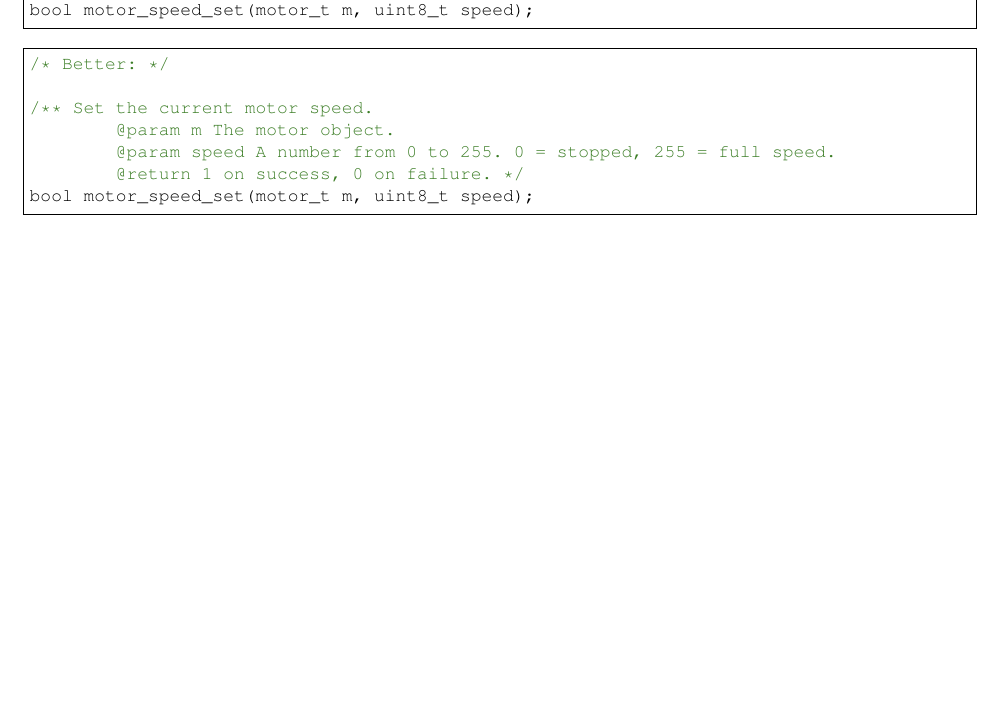
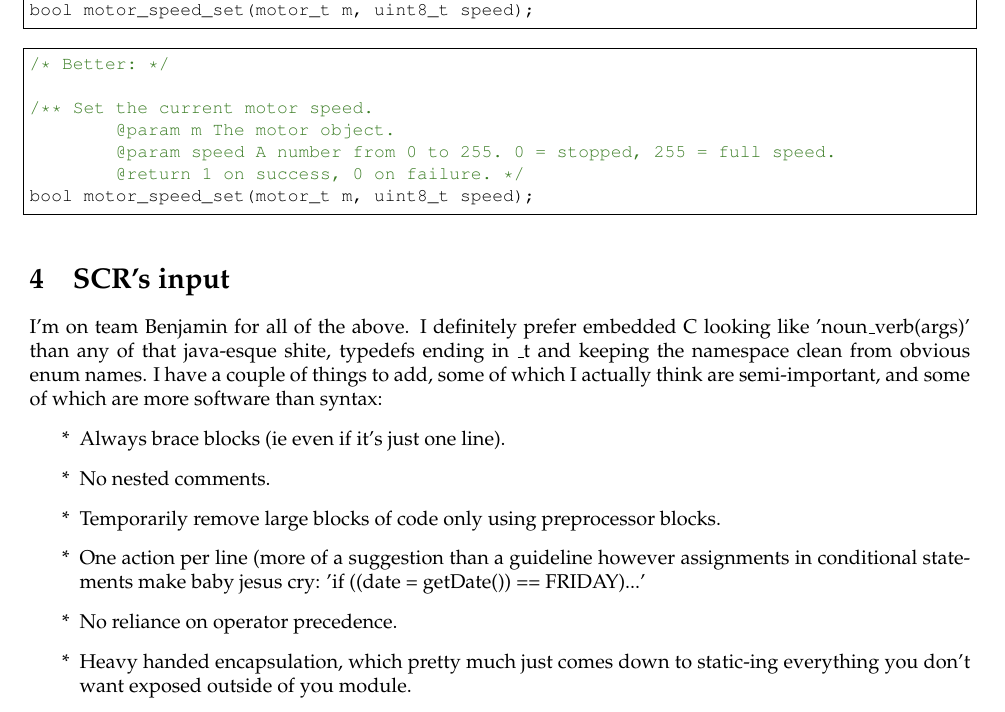
Before and after one commit to team-ramrod/wackyracers, a LaTeX document (docs/src/guidelines.tex): part of page 3 of 3 before the commit and part of page 3 of 4 after it, cut so that both start at the same text, the shorter picture padded with empty space. Compiled offline with pdfLaTeX.

Commit message:
Added my (scr) input to the guidelines.pdf document.
git-svn-id: https://svn.elec.canterbury.ac.nz/courses/enel429-2011-wackyracers-9@28 3c8fc032-aa9e-0410-b36d-c4f24796240c

```diff
--- a/docs/src/guidelines.tex
+++ b/docs/src/guidelines.tex
@@ -135,6 +135,18 @@ bool motor_speed_set(motor_t m, uint8_t speed);
 bool motor_speed_set(motor_t m, uint8_t speed);
 \end{lstlisting}
 
+\section{SCR's input}
+I'm on team Benjamin for all of the above. I definitely prefer embedded C looking like 'noun\_verb(args)' than any of that java-esque shite, typedefs ending in \_t and keeping the namespace clean from obvious enum names.
+I have a couple of things to add, some of which I actually think are semi-important, and some of which are more software than syntax:
+\begin{list}{*}{}
+	\item Always brace blocks (ie even if it's just one line).
+	\item No nested comments.
+	\item Temporarily remove large blocks of code only using preprocessor blocks.
+	\item One action per line (more of a suggestion than a guideline however assignments in conditional statements make baby jesus cry: 'if ((date = getDate()) == FRIDAY){...}'
+	\item No reliance on operator precedence.
+	\item Heavy handed encapsulation, which pretty much just comes down to static-ing everything you don't want exposed outside of you module.
+\end{list}
+
 \section{Final Words}
 What say you? I'd like to know what you agree with and disagree with. Especially around coding style. It's almost guaranteed I've left something important out too.
 
```
Also changed, not shown: docs/src/guidelines.pdf.
